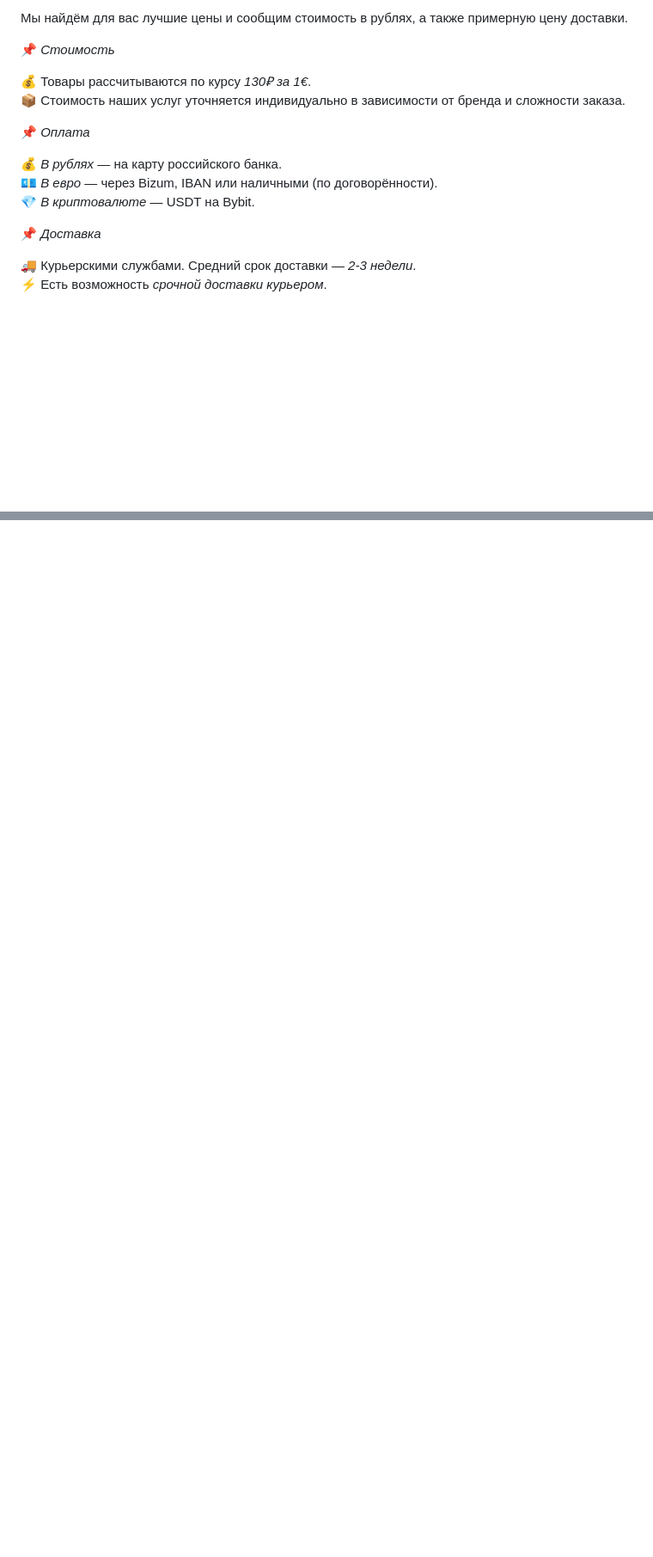
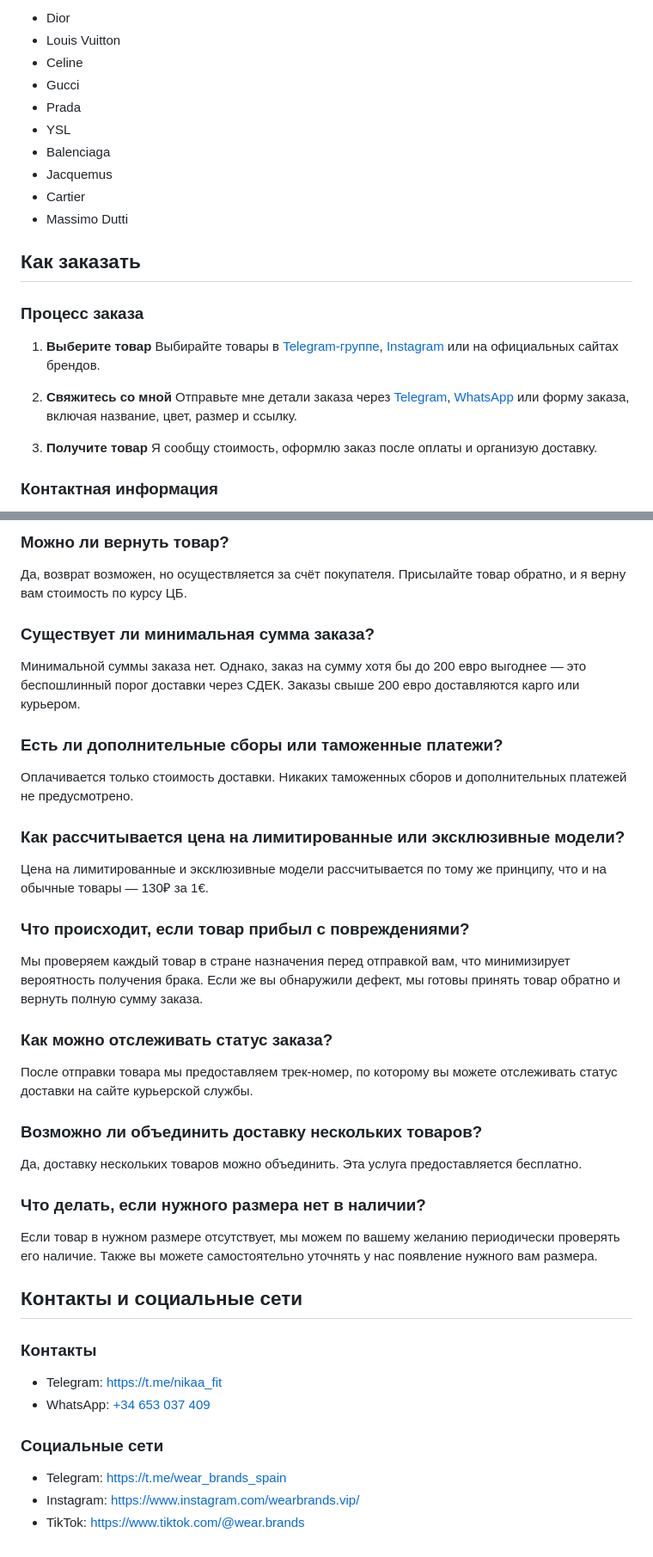
Before and after one commit to wearbrands/landing, a Markdown page: about.md, 2 parts joined by grey strips. Shown at 86% size. Rendered like a GitHub page; blank space fills up the shorter version.

```diff
--- a/about.md
+++ b/about.md
@@ -26,19 +20,27 @@
 
-Мы найдём для вас лучшие цены и сообщим стоимость в рублях, а также примерную цену доставки.
+- Dior
+- Louis Vuitton
+- Celine
+- Gucci
+- Prada
+- YSL
+- Balenciaga
+- Jacquemus
+- Cartier
+- Massimo Dutti
 
-📌 *Стоимость*
+## Как заказать
 
-💰 Товары рассчитываются по курсу *130₽ за 1€*.
-📦 Стоимость наших услуг уточняется индивидуально в зависимости от бренда и сложности заказа.
+### Процесс заказа
 
-📌 *Оплата*
+1. **Выберите товар**
+   Выбирайте товары в [Telegram-группе](https://t.me/wear_brands_spain), [Instagram](https://www.instagram.com/wearbrands.vip/) или на официальных сайтах брендов.
 
-💰 *В рублях* — на карту российского банка.
-💶 *В евро* — через Bizum, IBAN или наличными (по договорённости).
-💎 *В криптовалюте* — USDT на Bybit.
+2. **Свяжитесь со мной**
+   Отправьте мне детали заказа через [Telegram](https://t.me/nikaa_fit), [WhatsApp](https://wa.me/34653037409) или форму заказа, включая название, цвет, размер и ссылку.
 
-📌 *Доставка*
+3. **Получите товар**
+   Я сообщу стоимость, оформлю заказ после оплаты и организую доставку.
 
-🚚 Курьерскими службами. Средний срок доставки — *2-3 недели*.
-⚡ Есть возможность *срочной доставки курьером*.
+### Контактная информация
 
@@ -57,0 +104,34 @@
+### Можно ли вернуть товар?
+Да, возврат возможен, но осуществляется за счёт покупателя. Присылайте товар обратно, и я верну вам стоимость по курсу ЦБ.
+
+### Существует ли минимальная сумма заказа?
+Минимальной суммы заказа нет. Однако, заказ на сумму хотя бы до 200 евро выгоднее — это беспошлинный порог доставки через СДЕК. Заказы свыше 200 евро доставляются карго или курьером.
+
+### Есть ли дополнительные сборы или таможенные платежи?
+Оплачивается только стоимость доставки. Никаких таможенных сборов и дополнительных платежей не предусмотрено.
+
+### Как рассчитывается цена на лимитированные или эксклюзивные модели?
+Цена на лимитированные и эксклюзивные модели рассчитывается по тому же принципу, что и на обычные товары — 130₽ за 1€.
+
+### Что происходит, если товар прибыл с повреждениями?
+Мы проверяем каждый товар в стране назначения перед отправкой вам, что минимизирует вероятность получения брака. Если же вы обнаружили дефект, мы готовы принять товар обратно и вернуть полную сумму заказа.
+
+### Как можно отслеживать статус заказа?
+После отправки товара мы предоставляем трек-номер, по которому вы можете отслеживать статус доставки на сайте курьерской службы.
+
+### Возможно ли объединить доставку нескольких товаров?
+Да, доставку нескольких товаров можно объединить. Эта услуга предоставляется бесплатно.
+
+### Что делать, если нужного размера нет в наличии?
+Если товар в нужном размере отсутствует, мы можем по вашему желанию периодически проверять его наличие. Также вы можете самостоятельно уточнять у нас появление нужного вам размера.
+
+## Контакты и социальные сети
+
+### Контакты
+- Telegram: [https://t.me/nikaa_fit](https://t.me/nikaa_fit)
+- WhatsApp: [+34 653 037 409](https://wa.me/34653037409)
+
+### Социальные сети
+- Telegram: [https://t.me/wear_brands_spain](https://t.me/wear_brands_spain)
+- Instagram: [https://www.instagram.com/wearbrands.vip/](https://www.instagram.com/wearbrands.vip/)
+- TikTok: [https://www.tiktok.com/@wear.brands](https://www.tiktok.com/@wear.brands)
```
Also changed, not shown: other parts of about.md (+63 -25 lines).
